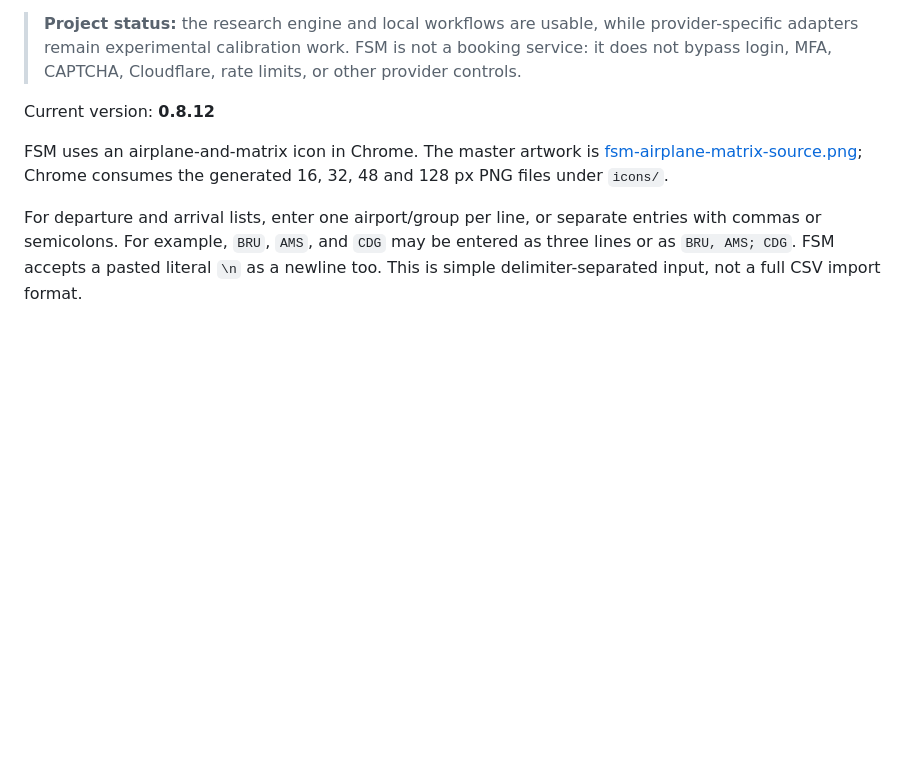
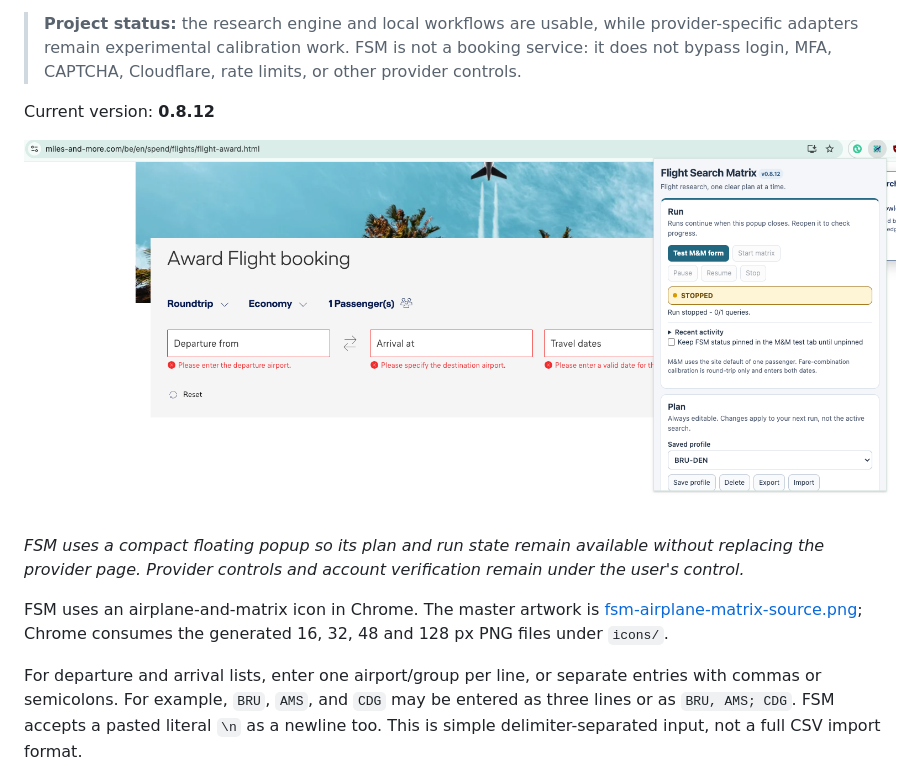
Before and after one commit to jedison/flight-search-matrix, a Markdown page: README.md, the part around the change. Rendered like a GitHub page; pictures changed too: docs/images/flight-search-matrix-popup.png (added); blank space fills up the shorter version.

Commit message:
Add Flight Search Matrix interface screenshot

```diff
--- a/README.md
+++ b/README.md
@@ -8,6 +8,12 @@ Flight Search Matrix is a Manifest V3 Chrome extension for repeatable flight awa
 > limits, or other provider controls.
 
 Current version: **0.8.12**
+
+![Flight Search Matrix popup beside an award-flight search form](docs/images/flight-search-matrix-popup.png)
+
+_FSM uses a compact floating popup so its plan and run state remain available
+without replacing the provider page. Provider controls and account verification
+remain under the user's control._
 
 FSM uses an airplane-and-matrix icon in Chrome. The master artwork is [fsm-airplane-matrix-source.png](icons/fsm-airplane-matrix-source.png); Chrome consumes the generated 16, 32, 48 and 128 px PNG files under `icons/`.
 
```
